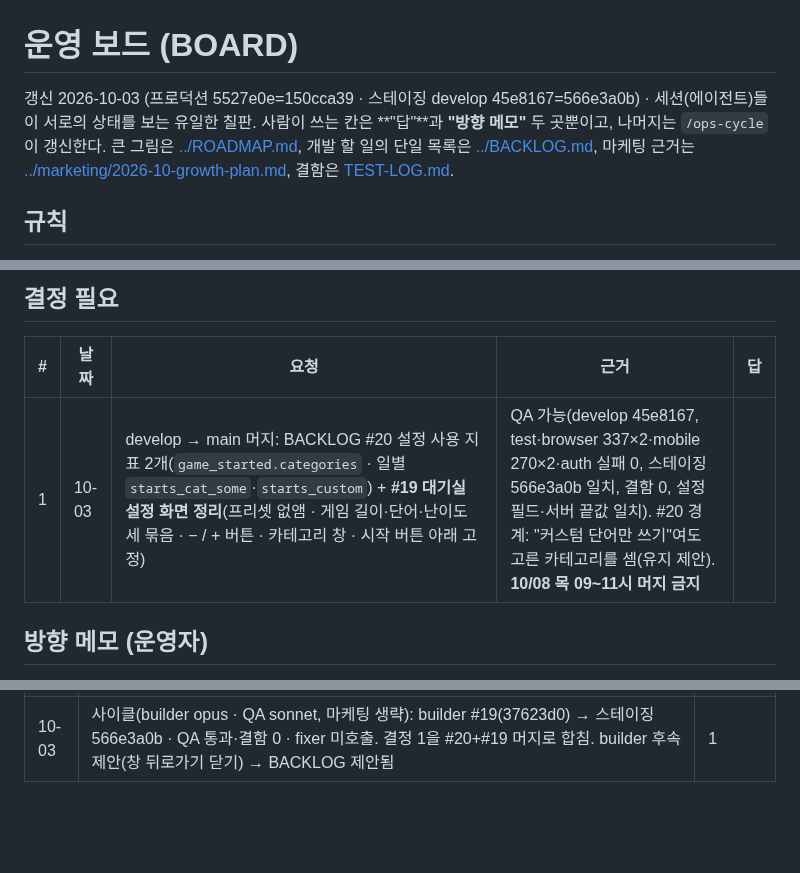
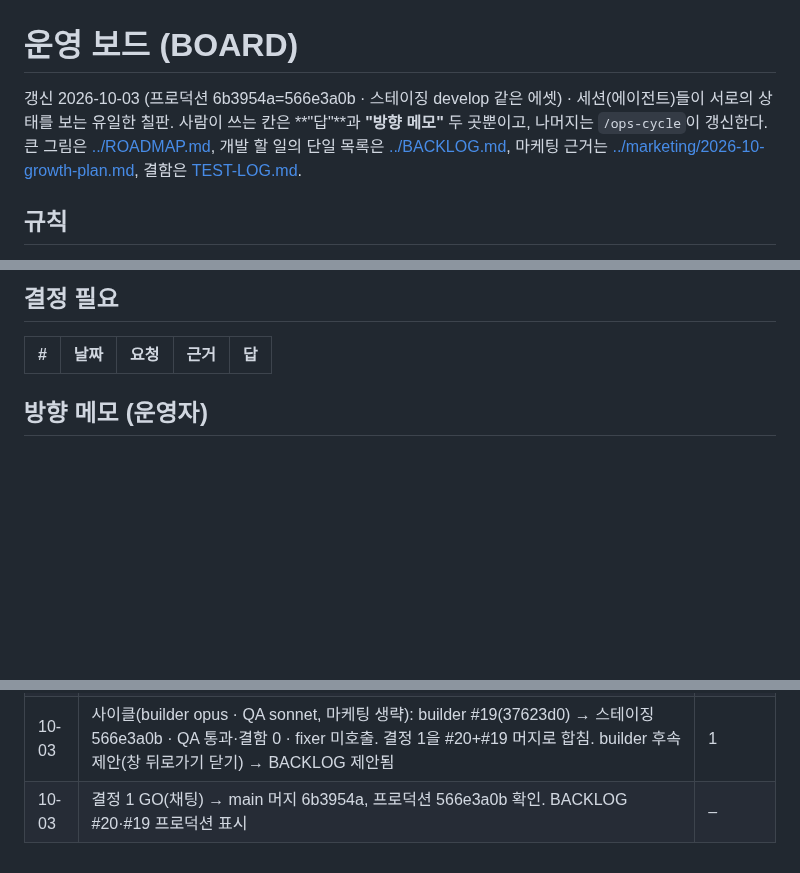
Before and after one commit to Shyoung/draw-guess, a Markdown page: docs/ops/BOARD.md, 3 parts joined by grey strips. Drawn GitHub-style; blank space fills up the shorter version.

Commit message:
결정 1 GO: #20·#19 프로덕션 6b3954a=566e3a0b
Co-Authored-By: Claude Opus 5.5 <noreply@anthropic.com>

```diff
--- a/docs/ops/BOARD.md
+++ b/docs/ops/BOARD.md
@@ -1,6 +1,6 @@
 # 운영 보드 (BOARD)
 
-갱신 2026-10-03 (프로덕션 5527e0e=150cca39 · 스테이징 develop 45e8167=566e3a0b) · 세션(에이전트)들이 서로의 상태를 보는 유일한 칠판. 사람이 쓰는 칸은 **"답"**과 **"방향 메모"** 두 곳뿐이고, 나머지는 `/ops-cycle`이 갱신한다.
+갱신 2026-10-03 (프로덕션 6b3954a=566e3a0b · 스테이징 develop 같은 에셋) · 세션(에이전트)들이 서로의 상태를 보는 유일한 칠판. 사람이 쓰는 칸은 **"답"**과 **"방향 메모"** 두 곳뿐이고, 나머지는 `/ops-cycle`이 갱신한다.
 큰 그림은 [../ROADMAP.md](../ROADMAP.md), 개발 할 일의 단일 목록은 [../BACKLOG.md](../BACKLOG.md), 마케팅 근거는 [../marketing/2026-10-growth-plan.md](../marketing/2026-10-growth-plan.md), 결함은 [TEST-LOG.md](TEST-LOG.md).
 
 ## 규칙
@@ -13,7 +13,6 @@
 ## 결정 필요
 | # | 날짜 | 요청 | 근거 | 답 |
 |---|---|---|---|---|
-| 1 | 10-03 | develop → main 머지: BACKLOG #20 설정 사용 지표 2개(`game_started.categories` · 일별 `starts_cat_some`·`starts_custom`) + **#19 대기실 설정 화면 정리**(프리셋 없앰 · 게임 길이·단어·난이도 세 묶음 · − / + 버튼 · 카테고리 창 · 시작 버튼 아래 고정) | QA 가능(develop 45e8167, test·browser 337×2·mobile 270×2·auth 실패 0, 스테이징 566e3a0b 일치, 결함 0, 설정 필드·서버 끝값 일치). #20 경계: "커스텀 단어만 쓰기"여도 고른 카테고리를 셈(유지 제안). **10/08 목 09~11시 머지 금지** | |
 
 ## 방향 메모 (운영자)
 - 2026-09-29: 운영자 명의 SNS 계정 홍보는 하지 않는다. 참가자·스트리머가 올리게 만든다(성장 계획 0-1).
@@ -74,3 +73,4 @@
 | 10-03 | 결정 1 GO(채팅) → main 머지 5527e0e, 프로덕션 150cca39 확인. #18 운영자 확인 완료, #21은 실제 플레이 때 확인(BACKLOG 실기기 확인 대기) | – |
 | 10-03 | 사이클(builder opus · QA sonnet, 마케팅은 운영자 휴무 10/3~10/5라 생략): builder #20(e1dc9b8) → 스테이징 · QA 통과·결함 0 · fixer 미호출. 머지 GO 대기. 다음은 #19(중간, opus) | 1 |
 | 10-03 | 사이클(builder opus · QA sonnet, 마케팅 생략): builder #19(37623d0) → 스테이징 566e3a0b · QA 통과·결함 0 · fixer 미호출. 결정 1을 #20+#19 머지로 합침. builder 후속 제안(창 뒤로가기 닫기) → BACKLOG 제안됨 | 1 |
+| 10-03 | 결정 1 GO(채팅) → main 머지 6b3954a, 프로덕션 566e3a0b 확인. BACKLOG #20·#19 프로덕션 표시 | – |
```
Also changed, not shown: docs/BACKLOG.md (+2 -2 lines).
